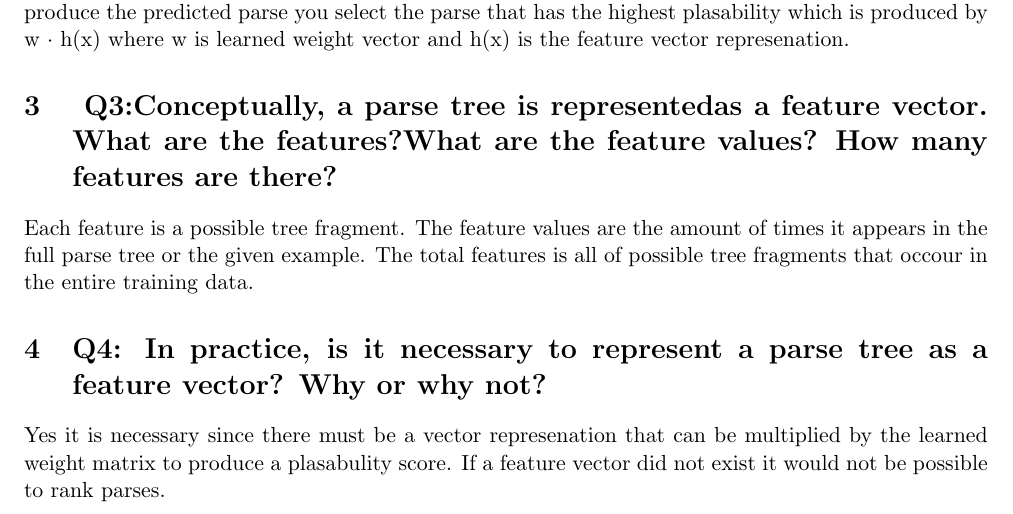
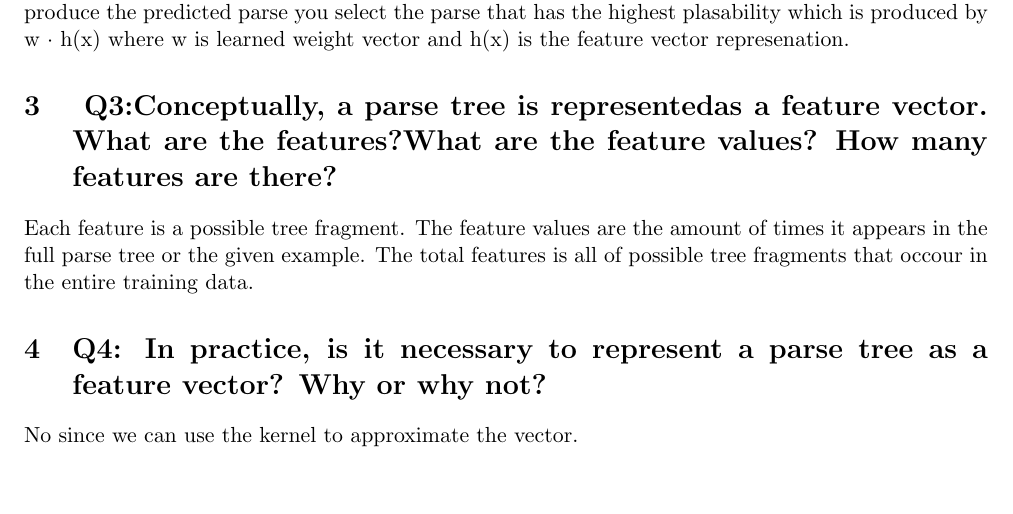
Before and after one commit to spacemanidol/UWLING, a LaTeX document (572/Lectures&Reading/reading3.tex): part of the page, cut so that both start at the same text, the shorter picture padded with empty space. Compiled offline with pdfLaTeX.

Commit message:
updates to reading 3 and hw8

```diff
--- a/572/Lectures&Reading/reading3.tex
+++ b/572/Lectures&Reading/reading3.tex
@@ -19,5 +19,5 @@ At test time a list of all possible parse tree with their plausability scores ar
 \section{ Q3:Conceptually, a parse tree is representedas a feature vector. What are the features?What are the feature values? How many features are there?}
 Each feature is a possible tree fragment. The feature values are the amount of times it appears in the full parse tree or the given example. The total features is all of possible tree fragments that occour in the entire training data.
 \section{Q4: In practice, is it necessary to represent a parse tree as a feature vector? Why or why not?}
-Yes it is necessary since there must be a vector represenation that can be multiplied by the learned weight matrix to produce a plasabulity score. If a feature vector did not exist it would not be possible to rank parses.
+No since we can use the kernel to approximate the vector.
 \end{document}
```
